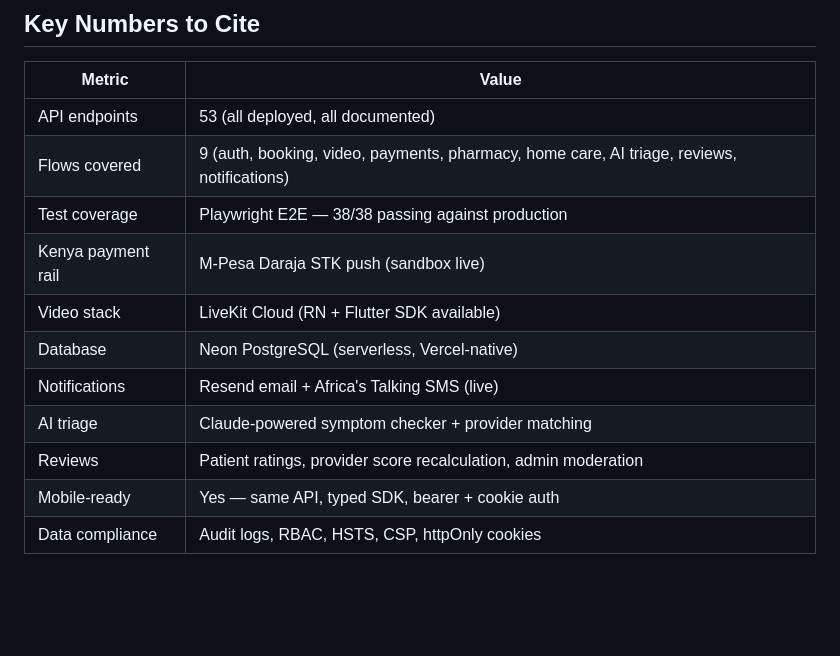
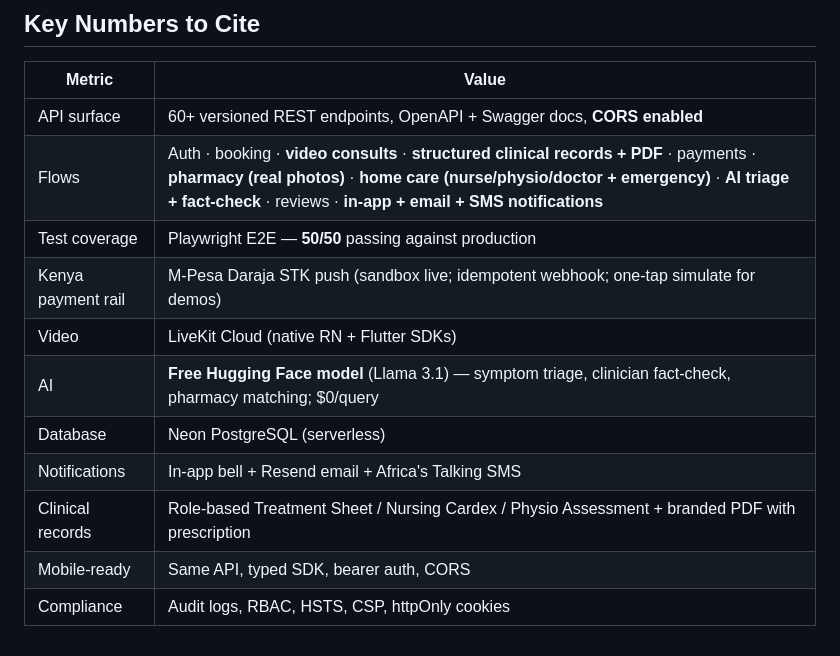
Before and after one commit to Edwin-Kirimi-Kinuthia/nursecare-ke, a Markdown page: DEMO.md, the part around one of its changes. Drawn GitHub-style; blank space fills up the shorter version.

```diff
--- a/DEMO.md
+++ b/DEMO.md
@@ -134,14 +122,14 @@ Open https://nursecare-ke-five.vercel.app/api/v1/docs in a new tab.
 
 | Metric | Value |
 |---|---|
-| API endpoints | 53 (all deployed, all documented) |
-| Flows covered | 9 (auth, booking, video, payments, pharmacy, home care, AI triage, reviews, notifications) |
-| Test coverage | Playwright E2E — 38/38 passing against production |
-| Kenya payment rail | M-Pesa Daraja STK push (sandbox live) |
-| Video stack | LiveKit Cloud (RN + Flutter SDK available) |
-| Database | Neon PostgreSQL (serverless, Vercel-native) |
-| Notifications | Resend email + Africa's Talking SMS (live) |
-| AI triage | Claude-powered symptom checker + provider matching |
-| Reviews | Patient ratings, provider score recalculation, admin moderation |
-| Mobile-ready | Yes — same API, typed SDK, bearer + cookie auth |
-| Data compliance | Audit logs, RBAC, HSTS, CSP, httpOnly cookies |
+| API surface | 60+ versioned REST endpoints, OpenAPI + Swagger docs, **CORS enabled** |
+| Flows | Auth · booking · **video consults** · **structured clinical records + PDF** · payments · **pharmacy (real photos)** · **home care (nurse/physio/doctor + emergency)** · **AI triage + fact-check** · reviews · **in-app + email + SMS notifications** |
+| Test coverage | Playwright E2E — **50/50** passing against production |
+| Kenya payment rail | M-Pesa Daraja STK push (sandbox live; idempotent webhook; one-tap simulate for demos) |
+| Video | LiveKit Cloud (native RN + Flutter SDKs) |
+| AI | **Free Hugging Face model** (Llama 3.1) — symptom triage, clinician fact-check, pharmacy matching; $0/query |
+| Database | Neon PostgreSQL (serverless) |
+| Notifications | In-app bell + Resend email + Africa's Talking SMS |
+| Clinical records | Role-based Treatment Sheet / Nursing Cardex / Physio Assessment + branded PDF with prescription |
+| Mobile-ready | Same API, typed SDK, bearer auth, CORS |
+| Compliance | Audit logs, RBAC, HSTS, CSP, httpOnly cookies |
```
Also changed, not shown: other parts of DEMO.md (+59 -71 lines).
